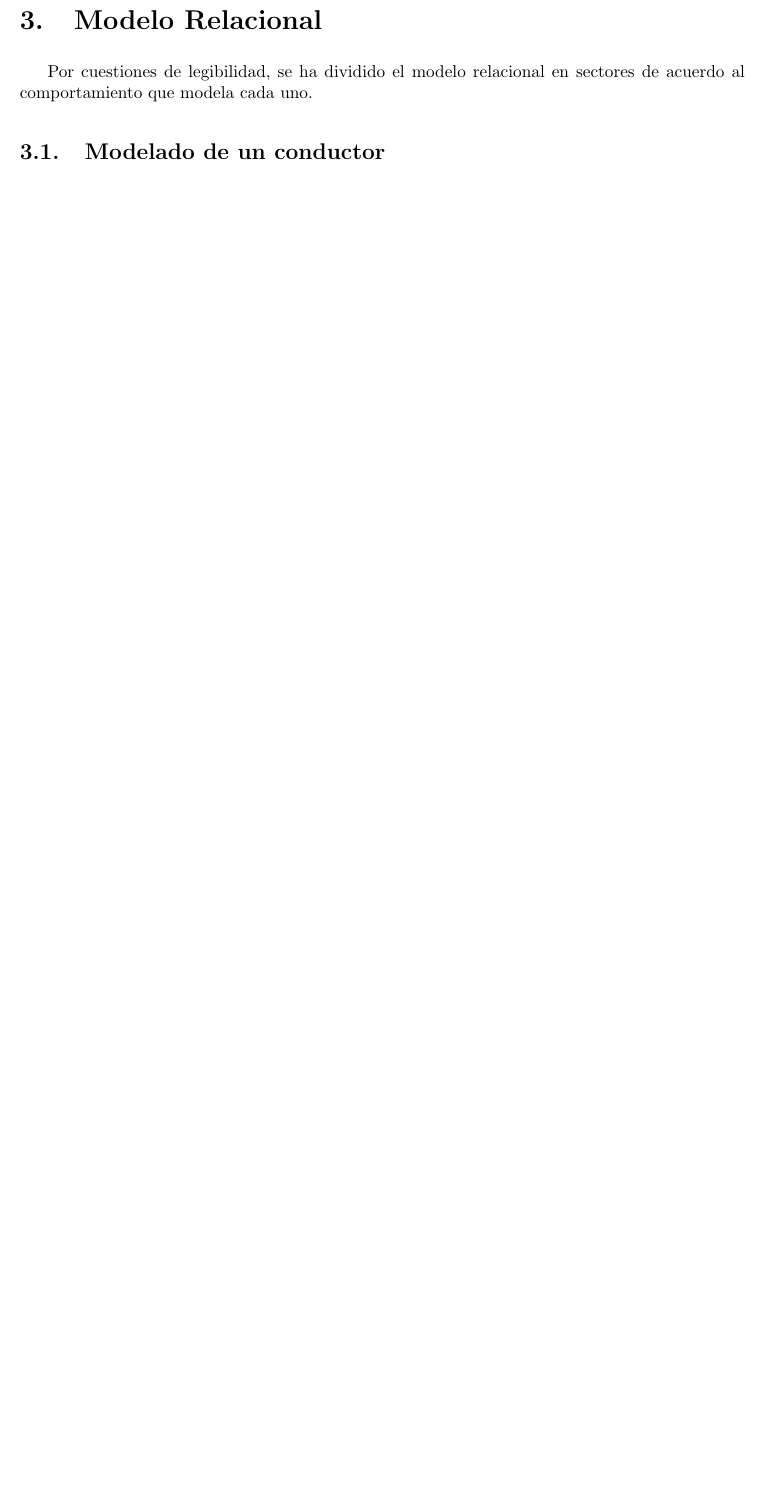
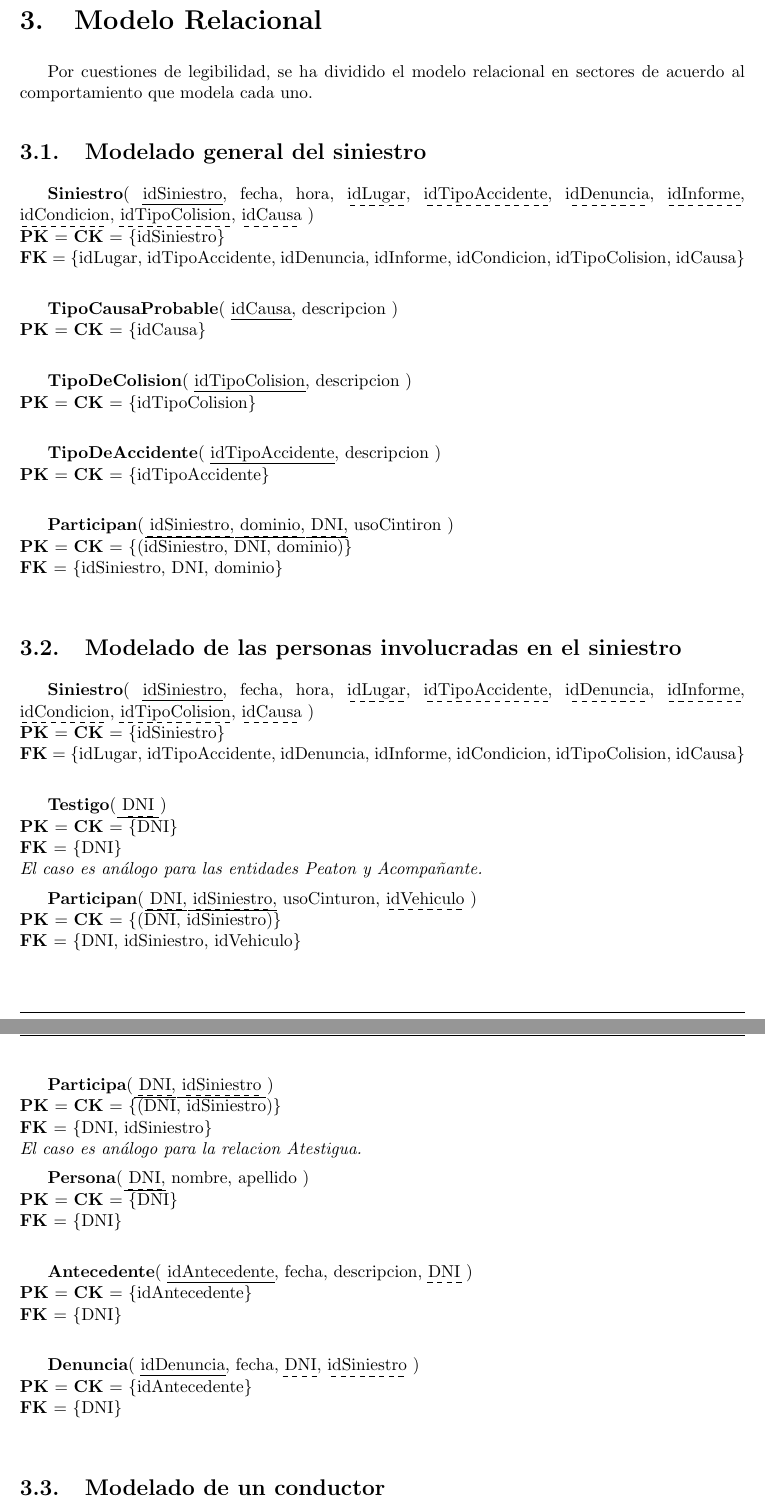
Before and after one commit to mpizzagalli/BBDD, a LaTeX document (informe/informe.tex, which reads informe/modelo_relacional.tex): part of page 7 of 11 before the commit and two parts of pages 7 and 8 of 13 after it, the two joined at a grey line, cut so that both start at the same text, the shorter picture padded with empty space. Compiled offline with pdfLaTeX.

Commit message:
Termina el MR.
Me queda revisarlo un poco, no estoy seguro de haber hecho
    bien las relaciones N:M y las ternarias.

```diff
--- a/informe/modelo_relacional.tex
+++ b/informe/modelo_relacional.tex
@@ -3,6 +3,119 @@
 
 Por cuestiones de legibilidad, se ha dividido el modelo relacional en sectores
     de acuerdo al comportamiento que modela cada uno.
+
+\subsection{Modelado general del siniestro}
+
+\textbf{Siniestro}(
+    \uline{idSiniestro},
+    fecha,
+    hora,
+    \dashuline{idLugar},
+    \dashuline{idTipoAccidente},
+    \dashuline{idDenuncia},
+    \dashuline{idInforme},
+    \dashuline{idCondicion},
+    \dashuline{idTipoColision},
+    \dashuline{idCausa}
+)\\
+\textbf{PK} = \textbf{CK} = \{idSiniestro\}\\
+\textbf{FK} = \{idLugar, idTipoAccidente, idDenuncia, idInforme, idCondicion, idTipoColision, idCausa\}\\
+
+\textbf{TipoCausaProbable}(
+    \uline{idCausa},
+    descripcion
+)\\
+\textbf{PK} = \textbf{CK} = \{idCausa\}\\
+
+\textbf{TipoDeColision}(
+    \uline{idTipoColision},
+    descripcion
+)\\
+\textbf{PK} = \textbf{CK} = \{idTipoColision\}\\
+
+\textbf{TipoDeAccidente}(
+    \uline{idTipoAccidente},
+    descripcion
+)\\
+\textbf{PK} = \textbf{CK} = \{idTipoAccidente\}\\
+
+
+\textbf{Participan}(
+    \dashuline{\uline{idSiniestro}},
+    \dashuline{\uline{dominio}},
+    \dashuline{\uline{DNI}},
+    usoCintiron
+)\\
+\textbf{PK} = \textbf{CK} = \{(idSiniestro, DNI, dominio)\}\\
+\textbf{FK} = \{idSiniestro, DNI, dominio\}\\
+
+
+\subsection{Modelado de las personas involucradas en el siniestro}
+
+\textbf{Siniestro}(
+    \uline{idSiniestro},
+    fecha,
+    hora,
+    \dashuline{idLugar},
+    \dashuline{idTipoAccidente},
+    \dashuline{idDenuncia},
+    \dashuline{idInforme},
+    \dashuline{idCondicion},
+    \dashuline{idTipoColision},
+    \dashuline{idCausa}
+)\\
+\textbf{PK} = \textbf{CK} = \{idSiniestro\}\\
+\textbf{FK} = \{idLugar, idTipoAccidente, idDenuncia, idInforme, idCondicion, idTipoColision, idCausa\}\\
+
+\textbf{Testigo}(
+    \dashuline{\uline{DNI}}
+)\\
+\textbf{PK} = \textbf{CK} = \{DNI\}\\
+\textbf{FK} = \{DNI\}\\
+\textit{El caso es análogo para las entidades Peaton y Acompañante.}
+
+\textbf{Participan}(
+    \dashuline{\uline{DNI}},
+    \dashuline{\uline{idSiniestro}},
+    usoCinturon,
+    \dashuline{idVehiculo}
+)\\
+\textbf{PK} = \textbf{CK} = \{(DNI, idSiniestro)\}\\
+\textbf{FK} = \{DNI, idSiniestro, idVehiculo\}\\
+
+\textbf{Participa}(
+    \dashuline{\uline{DNI}},
+    \dashuline{\uline{idSiniestro}}
+)\\
+\textbf{PK} = \textbf{CK} = \{(DNI, idSiniestro)\}\\
+\textbf{FK} = \{DNI, idSiniestro\}\\
+\textit{El caso es análogo para la relacion Atestigua.}
+
+\textbf{Persona}(
+    \dashuline{\uline{DNI}},
+    nombre,
+    apellido
+)\\
+\textbf{PK} = \textbf{CK} = \{DNI\}\\
+\textbf{FK} = \{DNI\}\\
+
+\textbf{Antecedente}(
+    \uline{idAntecedente},
+    fecha,
+    descripcion,
+    \dashuline{DNI}
+)\\
+\textbf{PK} = \textbf{CK} = \{idAntecedente\}\\
+\textbf{FK} = \{DNI\}\\
+
+\textbf{Denuncia}(
+    \uline{idDenuncia},
+    fecha,
+    \dashuline{DNI},
+    \dashuline{idSiniestro}
+)\\
+\textbf{PK} = \textbf{CK} = \{idAntecedente\}\\
+\textbf{FK} = \{DNI\}\\
 
 
 \subsection{Modelado de un conductor}
```
